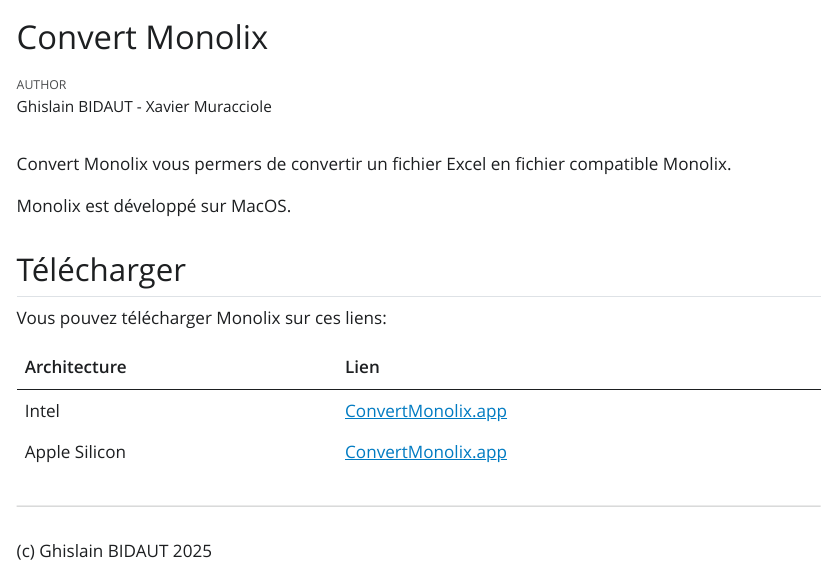
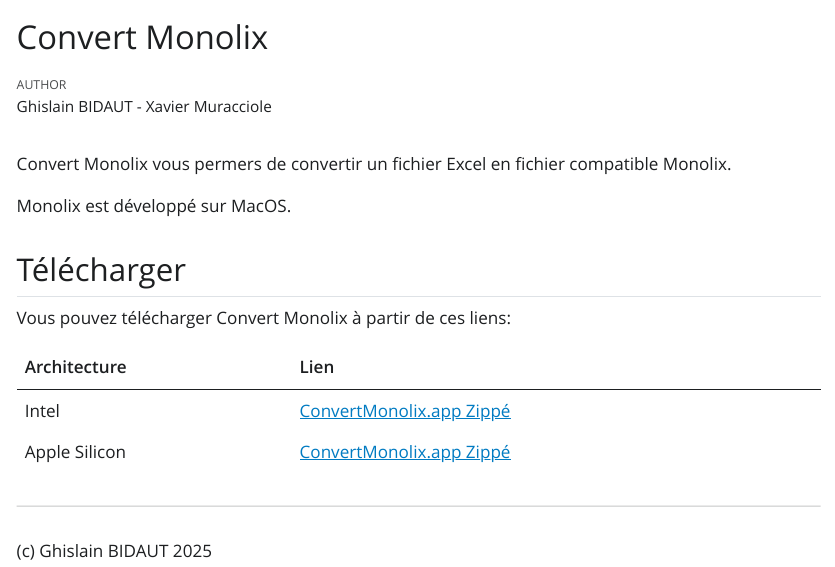
Before and after one commit to ReposGB/convert_monolix, a Quarto document (index.qmd): the page in a window 1100 px wide, from its top. The pictures show the output file index.html that the author committed with the source, opened offline; Quarto's library style sheets are replaced by a plain one without menus.

Commit message:
Initial Commit

```diff
--- a/index.qmd
+++ b/index.qmd
@@ -11,12 +11,12 @@
 
 ## Télécharger
 
-Vous pouvez télécharger Monolix sur ces liens:
+Vous pouvez télécharger Convert Monolix à partir de ces liens:
 
 | Architecture  | Lien                                                       |
 |---------------|------------------------------------------------------------|
-| Intel         | [ConvertMonolix.app](Apps/Intel_x86_64/ConvertMonolix.app) |
-| Apple Silicon | [ConvertMonolix.app](Apps/Arm64/ConvertMonolix.app) |
+| Intel         | [ConvertMonolix.app Zippé](Apps/Intel_x86_64/ConvertMonolix.zip) |
+| Apple Silicon | [ConvertMonolix.app Zippé](Apps/Arm64/ConvertMonolix.zip) |
 
 ------------------------------------------------------------------------
 
```
Also changed, not shown: index.html, 1 other file.
